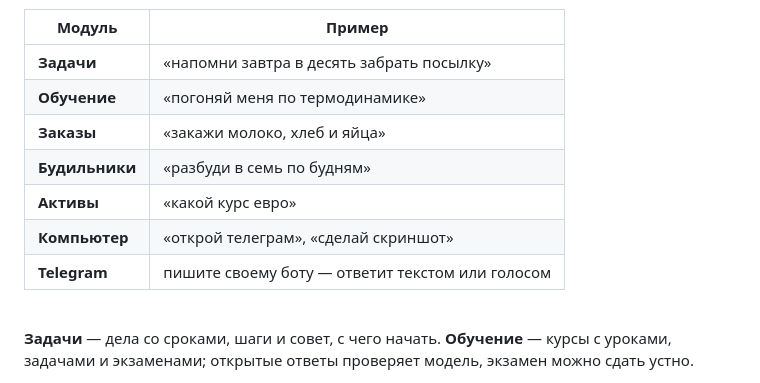
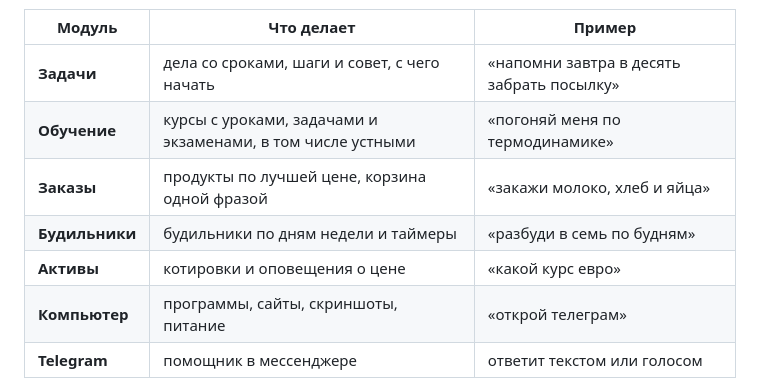
Before and after one commit to faafaafuu/asis, a Markdown page: README.md, the part around one of its changes. GitHub-like rendering.

```diff
--- a/README.md
+++ b/README.md
@@ -64,20 +66,14 @@
 
 Главное окно открывается из трея: плитки модулей, настройки и помощь.
 
-| Модуль | Пример |
-|---|---|
-| **Задачи** | «напомни завтра в десять забрать посылку» |
-| **Обучение** | «погоняй меня по термодинамике» |
-| **Заказы** | «закажи молоко, хлеб и яйца» |
-| **Будильники** | «разбуди в семь по будням» |
-| **Активы** | «какой курс евро» |
-| **Компьютер** | «открой телеграм», «сделай скриншот» |
-| **Telegram** | пишите своему боту — ответит текстом или голосом |
-
-<br clear="right">
-
-**Задачи** — дела со сроками, шаги и совет, с чего начать.
-**Обучение** — курсы с уроками, задачами и экзаменами; открытые ответы
-проверяет модель, экзамен можно сдать устно.
+| Модуль | Что делает | Пример |
+|---|---|---|
+| **Задачи** | дела со сроками, шаги и совет, с чего начать | «напомни завтра в десять забрать посылку» |
+| **Обучение** | курсы с уроками, задачами и экзаменами, в том числе устными | «погоняй меня по термодинамике» |
+| **Заказы** | продукты по лучшей цене, корзина одной фразой | «закажи молоко, хлеб и яйца» |
+| **Будильники** | будильники по дням недели и таймеры | «разбуди в семь по будням» |
+| **Активы** | котировки и оповещения о цене | «какой курс евро» |
+| **Компьютер** | программы, сайты, скриншоты, питание | «открой телеграм» |
+| **Telegram** | помощник в мессенджере | ответит текстом или голосом |
 
 <p align="center">
```
Also changed, not shown: other parts of README.md (+6 -3 lines).
